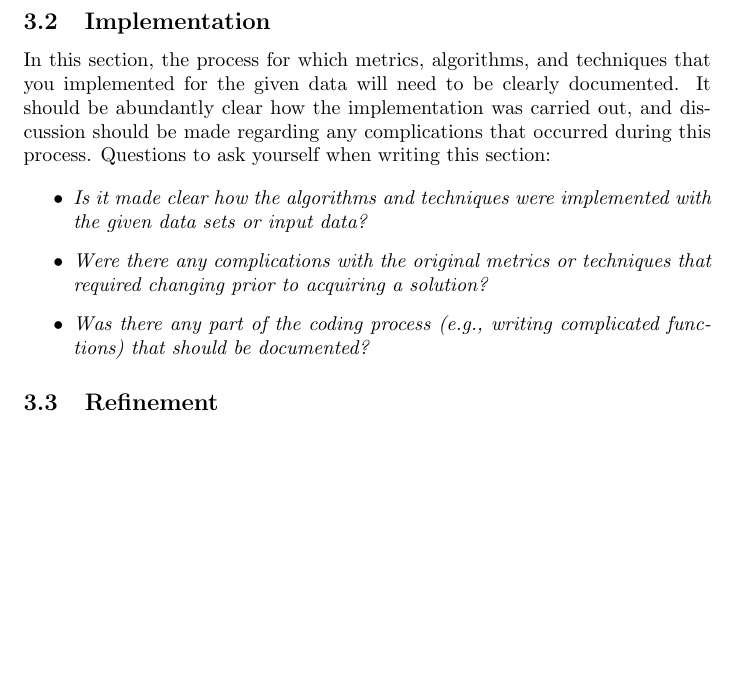
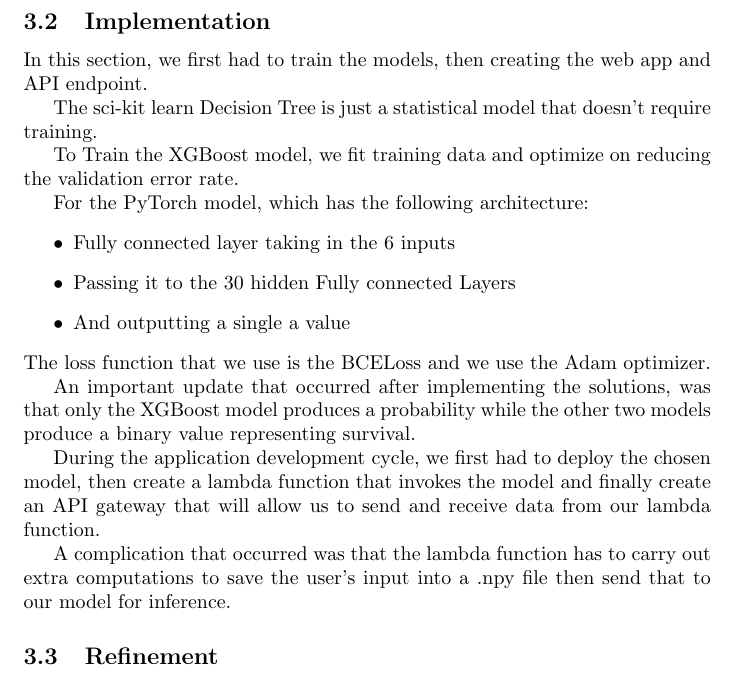
Before and after one commit to Inventrohyder/udacity-machine-capstone, a LaTeX document (Capstone Report/capstone_report.tex): part of page 7 of 10 before the commit and part of page 7 of 11 after it, cut so that both start at the same text, the shorter picture padded with empty space. Compiled offline with pdfLaTeX.

Commit message:
docs: implementation

```diff
--- a/Capstone Report/capstone_report.tex
+++ b/Capstone Report/capstone_report.tex
@@ -259,24 +259,32 @@ unless it is correct and contains only the variables we require.
 
 \subsection{Implementation}\label{implementation}
 
-In this section, the process for which metrics, algorithms, and
-techniques that you implemented for the given data will need to be
-clearly documented. It should be abundantly clear how the implementation
-was carried out, and discussion should be made regarding any
-complications that occurred during this process. Questions to ask
-yourself when writing this section:
+In this section, we first had to train the models, then creating the web app and API endpoint.
 
+The sci-kit learn Decision Tree is just a statistical model that doesn't require training.
+
+To Train the XGBoost model, we fit training data and optimize on
+reducing the validation error rate.
+
+For the PyTorch model, which has the following architecture:
 \begin{itemize}
-\item
-  \emph{Is it made clear how the algorithms and techniques were
-  implemented with the given data sets or input data?}
-\item
-  \emph{Were there any complications with the original metrics or
-  techniques that required changing prior to acquiring a solution?}
-\item
-  \emph{Was there any part of the coding process (e.g., writing
-  complicated functions) that should be documented?}
+    \item Fully connected layer taking in the 6 inputs
+    \item Passing it to the 30 hidden Fully connected Layers
+    \item And outputting a single a value
 \end{itemize}
+The loss function that we use is the BCELoss and we use the Adam optimizer.
+
+An important update that occurred after implementing the solutions, was
+that only the XGBoost model produces a probability while the other two models
+produce a binary value representing survival.
+
+During the application development cycle, we first had to deploy the chosen model,
+then create a lambda function that invokes the model and finally create an API gateway
+that will allow us to send and receive data from our lambda function.
+
+A complication that occurred was that the lambda function has to carry out
+extra computations to save the user's input into a .npy file then send that
+to our model for inference.
 
 \subsection{Refinement}\label{refinement}
 
```
Also changed, not shown: Capstone Report/capstone_report.pdf.
